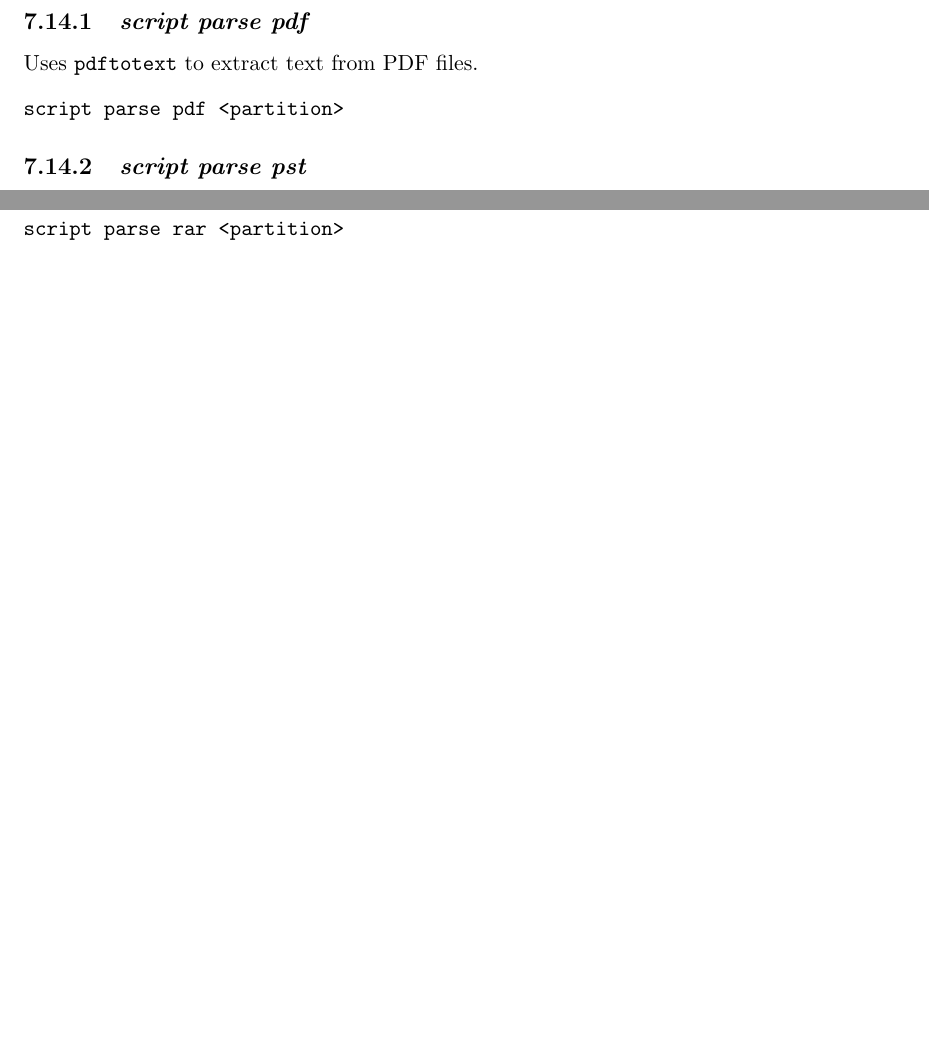
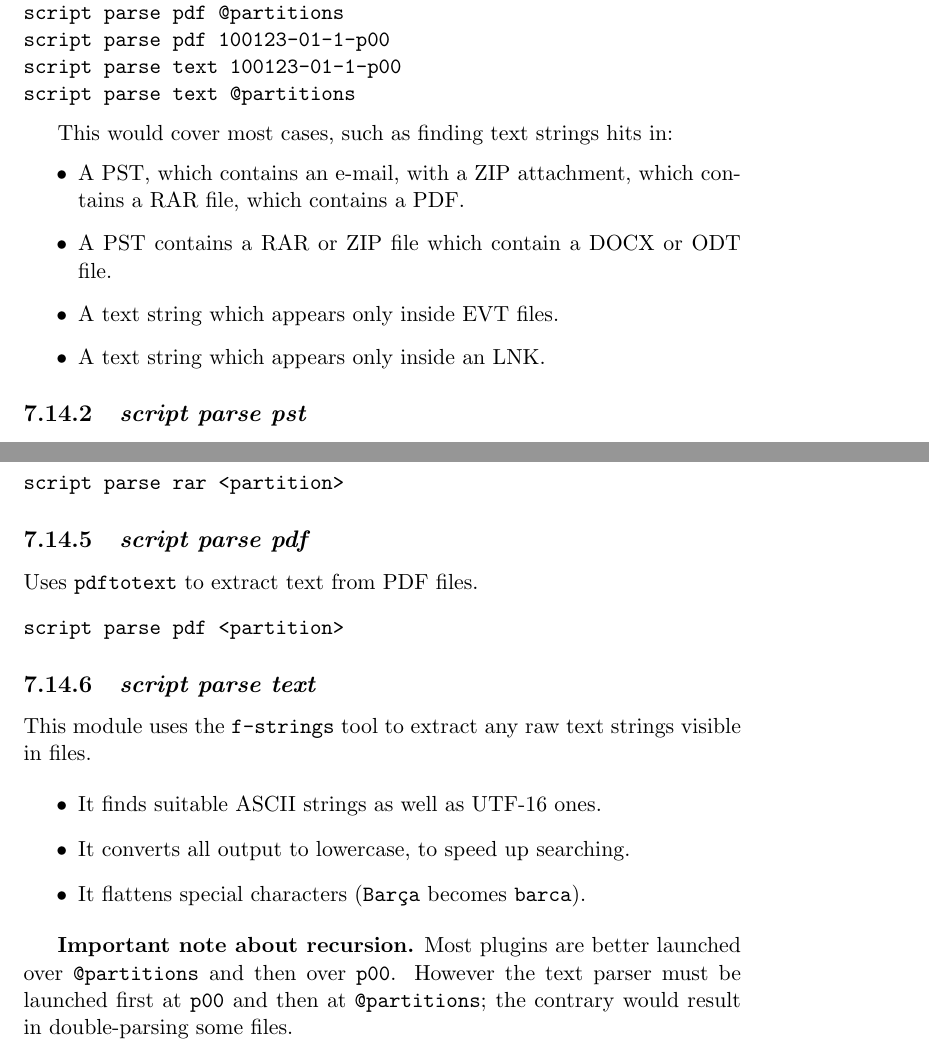
Before and after one commit to pope-es/revealertoolkit, a LaTeX document (docs/RVT-userGuide/RVT-userGuide.tex): two parts of pages 35 and 36 of 50 before the commit and two parts of pages 36 and 37 of 51 after it, joined at a grey line, cut so that both start at the same text, the shorter picture padded with empty space. Compiled offline with pdfLaTeX.

Commit message:
Updated doc to cover RVT_parse_text module

```diff
--- a/docs/RVT-userGuide/RVT-userGuide.tex
+++ b/docs/RVT-userGuide/RVT-userGuide.tex
@@ -1529,7 +1518,0 @@ Parsed by RVT module RVT_parse version 1.0
-\subsection{\emph{script parse pdf}}
-
-Uses \texttt{pdftotext} to extract text from PDF files.
-% XX_FIXME: falta incluir una referencia al anexo que explica la instalación del software.
-\begin{verbatim}
-script parse pdf <partition>
-\end{verbatim}
@@ -1537,3 +1545,26 @@ script parse pdf <partition>
+set level 100123-01-1
+mount assign
+script files allocfiles
+script evt parse
+script lnk generate
+script parse pst @partitions
+script parse zip @partitions
+script parse rar @partitions
+script parse zip 100123-01-1-p00
+script parse rar 100123-01-1-p00
+script parse pdf @partitions
+script parse pdf 100123-01-1-p00
+script parse text 100123-01-1-p00
+script parse text @partitions
+\end{verbatim}
+
+This would cover most cases, such as finding text strings hits in:
+\begin{itemize}
+	\item A PST, which contains an e-mail, with a ZIP attachment, which contains a RAR file, which contains a PDF.
+	\item A PST contains a RAR or ZIP file which contain a DOCX or ODT file.
+	\item A text string which appears only inside EVT files.
+	\item A text string which appears only inside an LNK.
+\end{itemize}
 
 
 
@@ -1577,6 +1608,33 @@ This module depends on the \texttt{unrar} command.
 \begin{verbatim}
 script parse rar <partition>
 \end{verbatim}
+
+
+
+\subsection{\emph{script parse pdf}}
+
+Uses \texttt{pdftotext} to extract text from PDF files.
+% XX_FIXME: falta incluir una referencia al anexo que explica la instalación del software.
+\begin{verbatim}
+script parse pdf <partition>
+\end{verbatim}
+
+
+
+\subsection{\emph{script parse text}}
+
+This module uses the \texttt{f-strings} tool to extract any raw text strings visible in files.
+
+\begin{itemize}
+	\item It finds suitable ASCII strings as well as UTF-16 ones.
+	\item It converts all output to lowercase, to speed up searching.
+	\item It flattens special characters (\texttt{Barça} becomes \texttt{barca}).
+\end{itemize}
+
+
+
+\textbf{Important note about recursion.} Most plugins are better launched over \texttt{@partitions} and then over \texttt{p00}. However the text parser must be launched first at \texttt{p00} and then at \texttt{@partitions}; the contrary would result in double-parsing some files.
+
 
 
 
```
Also changed, not shown: docs/RVT-userGuide/RVT-userGuide.tex (37 more changed lines).
